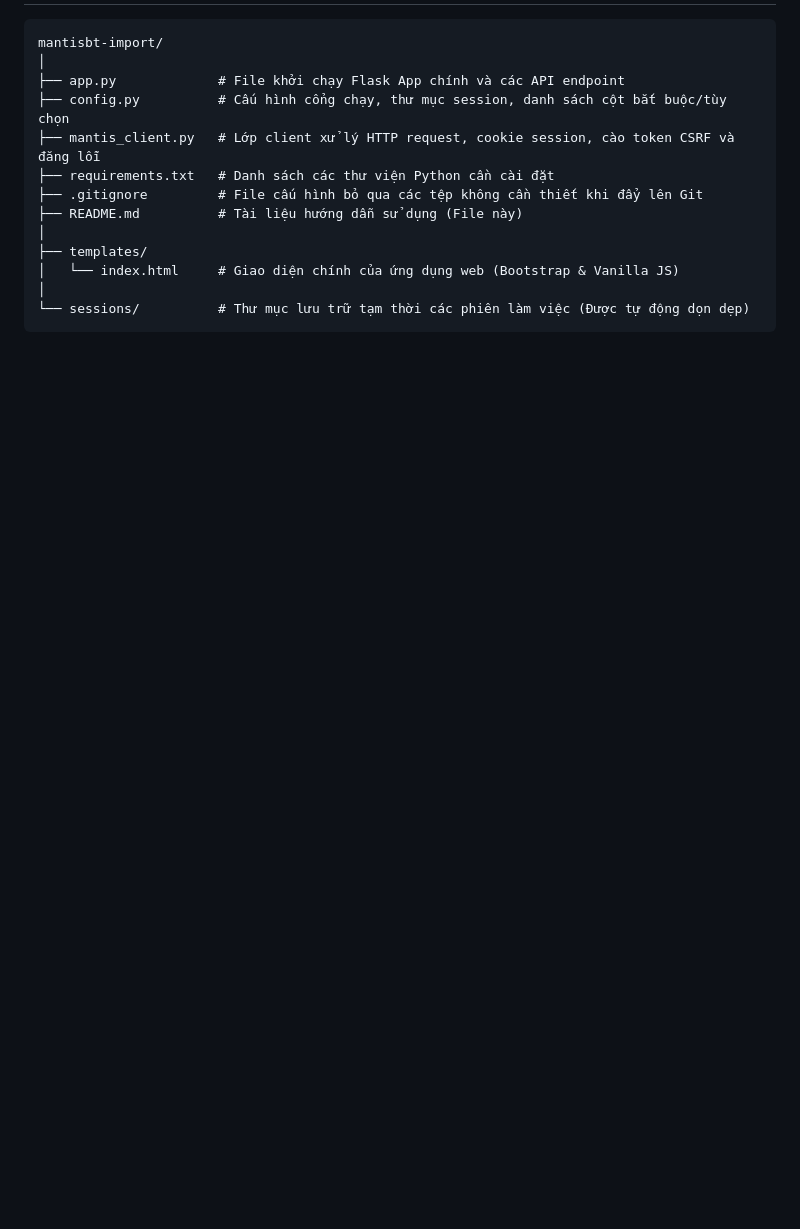
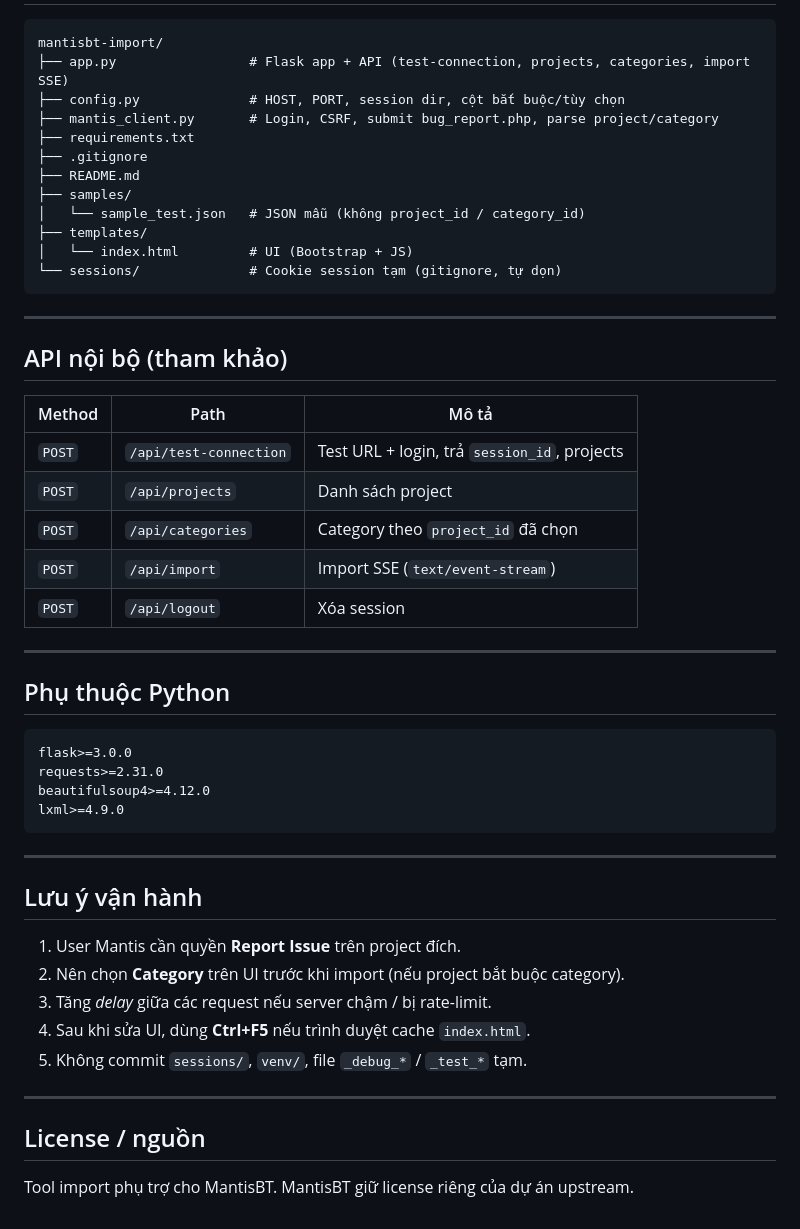
Before and after one commit to ngcaodinh/tool-mantis, a Markdown page: README.md, the part around one of its changes. GitHub-like rendering; blank space fills up the shorter version.

````diff
--- a/README.md
+++ b/README.md
@@ -115,16 +134,54 @@ Dữ liệu JSON cần là một mảng các đối tượng (array of objects)
 
 ```text
 mantisbt-import/
-│
-├── app.py             # File khởi chạy Flask App chính và các API endpoint
-├── config.py          # Cấu hình cổng chạy, thư mục session, danh sách cột bắt buộc/tùy chọn
-├── mantis_client.py   # Lớp client xử lý HTTP request, cookie session, cào token CSRF và đăng lỗi
-├── requirements.txt   # Danh sách các thư viện Python cần cài đặt
-├── .gitignore         # File cấu hình bỏ qua các tệp không cần thiết khi đẩy lên Git
-├── README.md          # Tài liệu hướng dẫn sử dụng (File này)
-│
+├── app.py                 # Flask app + API (test-connection, projects, categories, import SSE)
+├── config.py              # HOST, PORT, session dir, cột bắt buộc/tùy chọn
+├── mantis_client.py       # Login, CSRF, submit bug_report.php, parse project/category
+├── requirements.txt
+├── .gitignore
+├── README.md
+├── samples/
+│   └── sample_test.json   # JSON mẫu (không project_id / category_id)
 ├── templates/
-│   └── index.html     # Giao diện chính của ứng dụng web (Bootstrap & Vanilla JS)
-│
-└── sessions/          # Thư mục lưu trữ tạm thời các phiên làm việc (Được tự động dọn dẹp)
+│   └── index.html         # UI (Bootstrap + JS)
+└── sessions/              # Cookie session tạm (gitignore, tự dọn)
 ```
+
+---
+
+## API nội bộ (tham khảo)
+
+| Method | Path | Mô tả |
+|--------|------|--------|
+| `POST` | `/api/test-connection` | Test URL + login, trả `session_id`, projects |
+| `POST` | `/api/projects` | Danh sách project |
+| `POST` | `/api/categories` | Category theo `project_id` đã chọn |
+| `POST` | `/api/import` | Import SSE (`text/event-stream`) |
+| `POST` | `/api/logout` | Xóa session |
+
+---
+
+## Phụ thuộc Python
+
+```text
+flask>=3.0.0
+requests>=2.31.0
+beautifulsoup4>=4.12.0
+lxml>=4.9.0
+```
+
+---
+
+## Lưu ý vận hành
+
+1. User Mantis cần quyền **Report Issue** trên project đích.
+2. Nên chọn **Category** trên UI trước khi import (nếu project bắt buộc category).
+3. Tăng *delay* giữa các request nếu server chậm / bị rate-limit.
+4. Sau khi sửa UI, dùng **Ctrl+F5** nếu trình duyệt cache `index.html`.
+5. Không commit `sessions/`, `venv/`, file `_debug_*` / `_test_*` tạm.
+
+---
+
+## License / nguồn
+
+Tool import phụ trợ cho MantisBT. MantisBT giữ license riêng của dự án upstream.
````
Also changed, not shown: other parts of README.md (+94 -75 lines).
